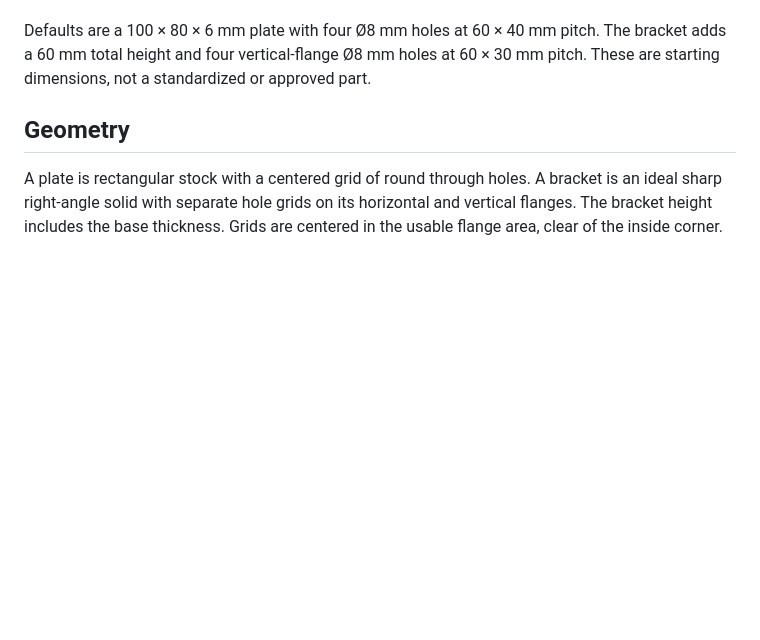
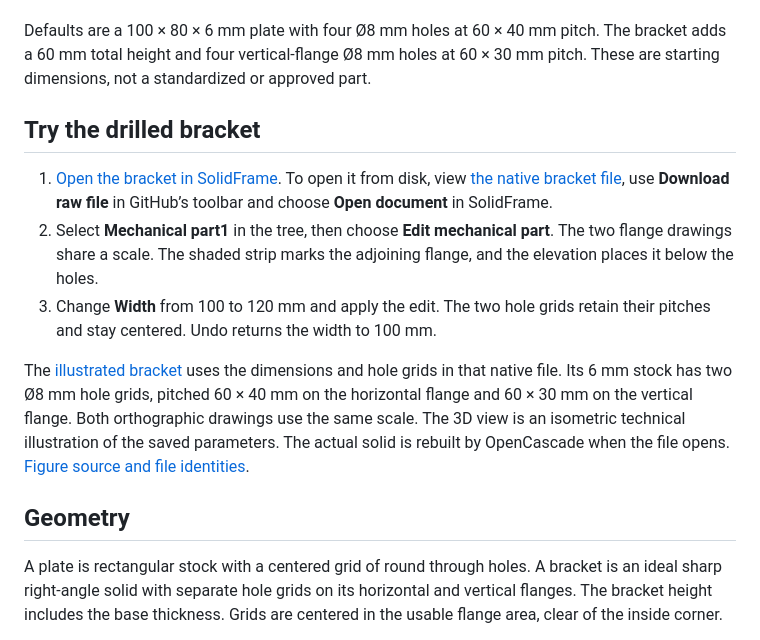
Before and after one commit to nazeeh111/SolidFrame, a Markdown page: docs/mechanical-parts.md, the part around the change. Drawn GitHub-style; blank space fills up the shorter version.

```diff
--- a/docs/mechanical-parts.md
+++ b/docs/mechanical-parts.md
@@ -11,6 +11,14 @@ SolidFrame’s mechanical part builder creates one editable native solid from a
 5. Save the project in this browser or download a native `.cd` file. Reopen a saved project from Recent projects to continue editing.
 
 Defaults are a 100 × 80 × 6 mm plate with four Ø8 mm holes at 60 × 40 mm pitch. The bracket adds a 60 mm total height and four vertical-flange Ø8 mm holes at 60 × 30 mm pitch. These are starting dimensions, not a standardized or approved part.
+
+## Try the drilled bracket
+
+1. [Open the bracket in SolidFrame](https://nazeeh111.github.io/SolidFrame/?model=https://raw.githubusercontent.com/nazeeh111/SolidFrame/refs/heads/main/docs/presentation/drilled-bracket.cd). To open it from disk, view [the native bracket file](presentation/drilled-bracket.cd), use **Download raw file** in GitHub’s toolbar and choose **Open document** in SolidFrame.
+2. Select **Mechanical part1** in the tree, then choose **Edit mechanical part**. The two flange drawings share a scale. The shaded strip marks the adjoining flange, and the elevation places it below the holes.
+3. Change **Width** from 100 to 120 mm and apply the edit. The two hole grids retain their pitches and stay centered. Undo returns the width to 100 mm.
+
+The [illustrated bracket](presentation/bracket.png) uses the dimensions and hole grids in that native file. Its 6 mm stock has two Ø8 mm hole grids, pitched 60 × 40 mm on the horizontal flange and 60 × 30 mm on the vertical flange. Both orthographic drawings use the same scale. The 3D view is an isometric technical illustration of the saved parameters. The actual solid is rebuilt by OpenCascade when the file opens. [Figure source and file identities](presentation/bracket-manifest.json).
 
 ## Geometry
 
```
Also changed, not shown: README.md (+19 -8 lines), docs/presentation/bracket-mobile.png (added), docs/presentation/bracket.png (added), 10 other files.
